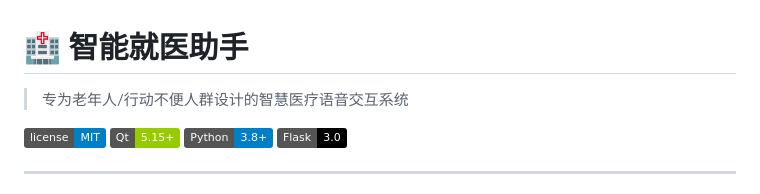
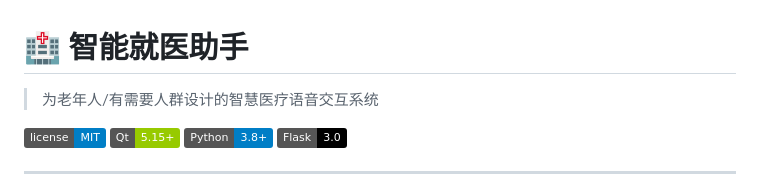
Before and after one commit to MonaJoshua/medical_agent_project, a Markdown page: README.md, the part around the change. Drawn GitHub-style; badges without logos.

Commit message:
docs: 更新 README 和 CONTRIBUTING

```diff
--- a/README.md
+++ b/README.md
@@ -1,6 +1,6 @@
 # 🏥 智能就医助手
 
-> 专为老年人/行动不便人群设计的智慧医疗语音交互系统
+> 为老年人/有需要人群设计的智慧医疗语音交互系统
 
 [![License](https://img.shields.io/badge/license-MIT-blue.svg)](LICENSE)
 [![Qt](https://img.shields.io/badge/Qt-5.15+-green.svg)](https://www.qt.io/)
```
Also changed, not shown: CONTRIBUTING.md (added, +29 -0 lines).
